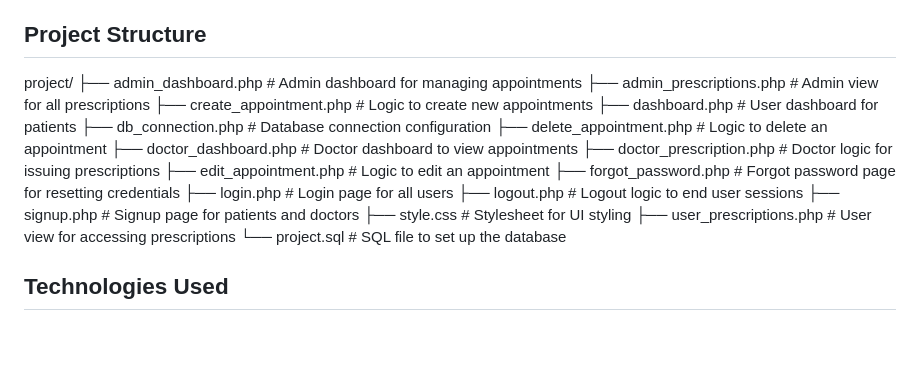
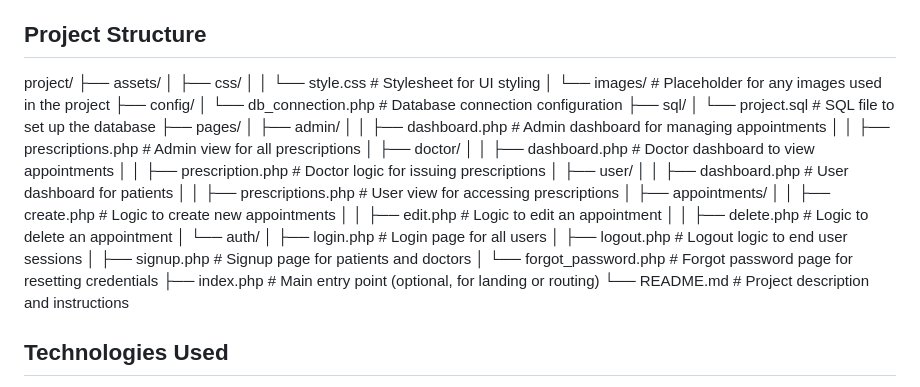
Before and after one commit to boraeskin/Health-Record-Management-System, a Markdown page: README.md, the part around the change. Drawn GitHub-style; blank space fills up the shorter version.

```diff
--- a/README.md
+++ b/README.md
@@ -72,22 +72,35 @@ $dbname = "project";
 
 ## Project Structure
  project/
-├── admin_dashboard.php      # Admin dashboard for managing appointments
-├── admin_prescriptions.php  # Admin view for all prescriptions
-├── create_appointment.php   # Logic to create new appointments
-├── dashboard.php            # User dashboard for patients
-├── db_connection.php        # Database connection configuration
-├── delete_appointment.php   # Logic to delete an appointment
-├── doctor_dashboard.php     # Doctor dashboard to view appointments
-├── doctor_prescription.php  # Doctor logic for issuing prescriptions
-├── edit_appointment.php     # Logic to edit an appointment
-├── forgot_password.php      # Forgot password page for resetting credentials
-├── login.php                # Login page for all users
-├── logout.php               # Logout logic to end user sessions
-├── signup.php               # Signup page for patients and doctors
-├── style.css                # Stylesheet for UI styling
-├── user_prescriptions.php   # User view for accessing prescriptions
-└── project.sql              # SQL file to set up the database
+├── assets/
+│   ├── css/
+│   │   └── style.css        # Stylesheet for UI styling
+│   └── images/             # Placeholder for any images used in the project
+├── config/
+│   └── db_connection.php   # Database connection configuration
+├── sql/
+│   └── project.sql         # SQL file to set up the database
+├── pages/
+│   ├── admin/
+│   │   ├── dashboard.php    # Admin dashboard for managing appointments
+│   │   ├── prescriptions.php # Admin view for all prescriptions
+│   ├── doctor/
+│   │   ├── dashboard.php    # Doctor dashboard to view appointments
+│   │   ├── prescription.php # Doctor logic for issuing prescriptions
+│   ├── user/
+│   │   ├── dashboard.php    # User dashboard for patients
+│   │   ├── prescriptions.php # User view for accessing prescriptions
+│   ├── appointments/
+│   │   ├── create.php       # Logic to create new appointments
+│   │   ├── edit.php         # Logic to edit an appointment
+│   │   ├── delete.php       # Logic to delete an appointment
+│   └── auth/
+│       ├── login.php        # Login page for all users
+│       ├── logout.php       # Logout logic to end user sessions
+│       ├── signup.php       # Signup page for patients and doctors
+│       └── forgot_password.php # Forgot password page for resetting credentials
+├── index.php               # Main entry point (optional, for landing or routing)
+└── README.md               # Project description and instructions
 
 
 ## Technologies Used
```
